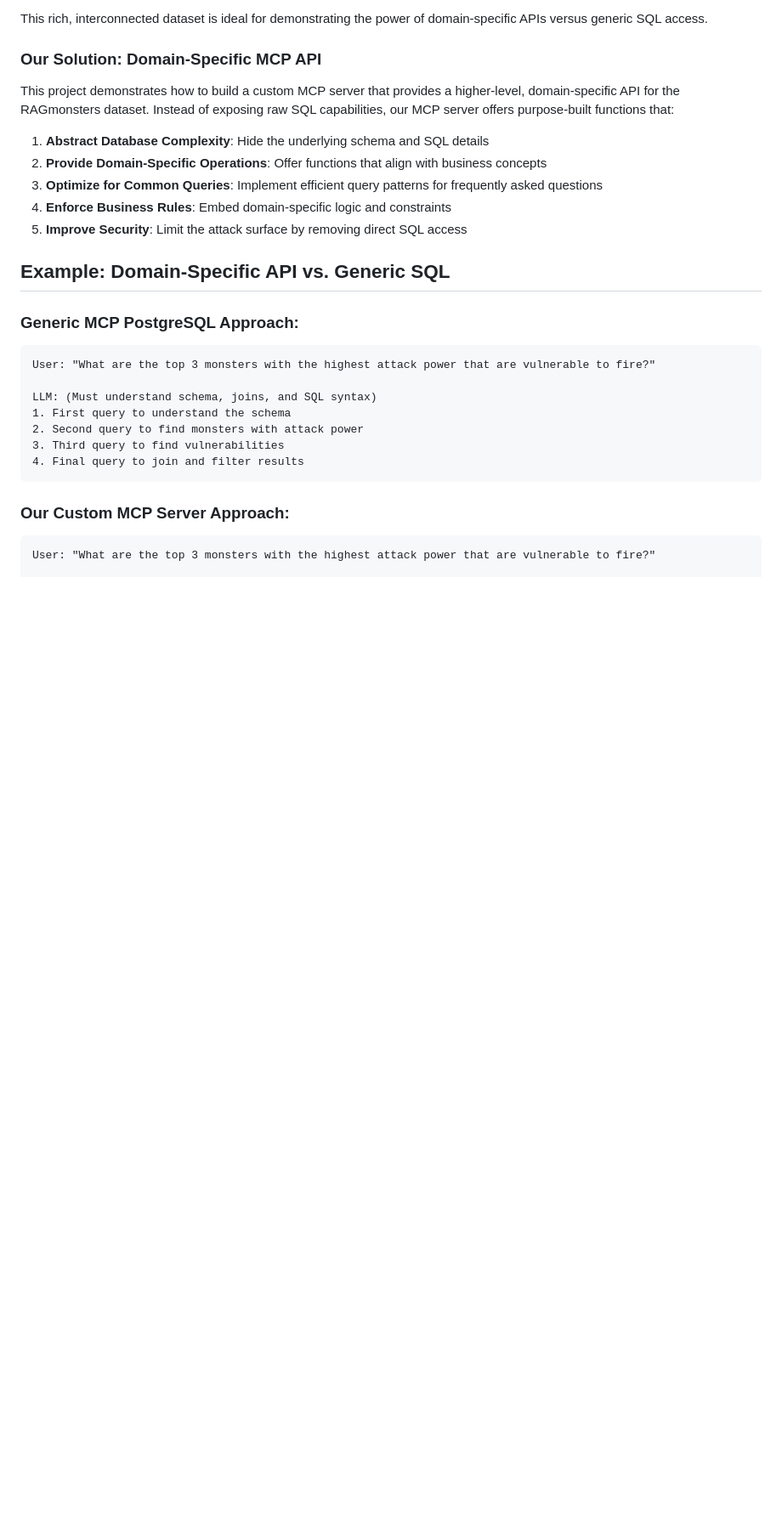
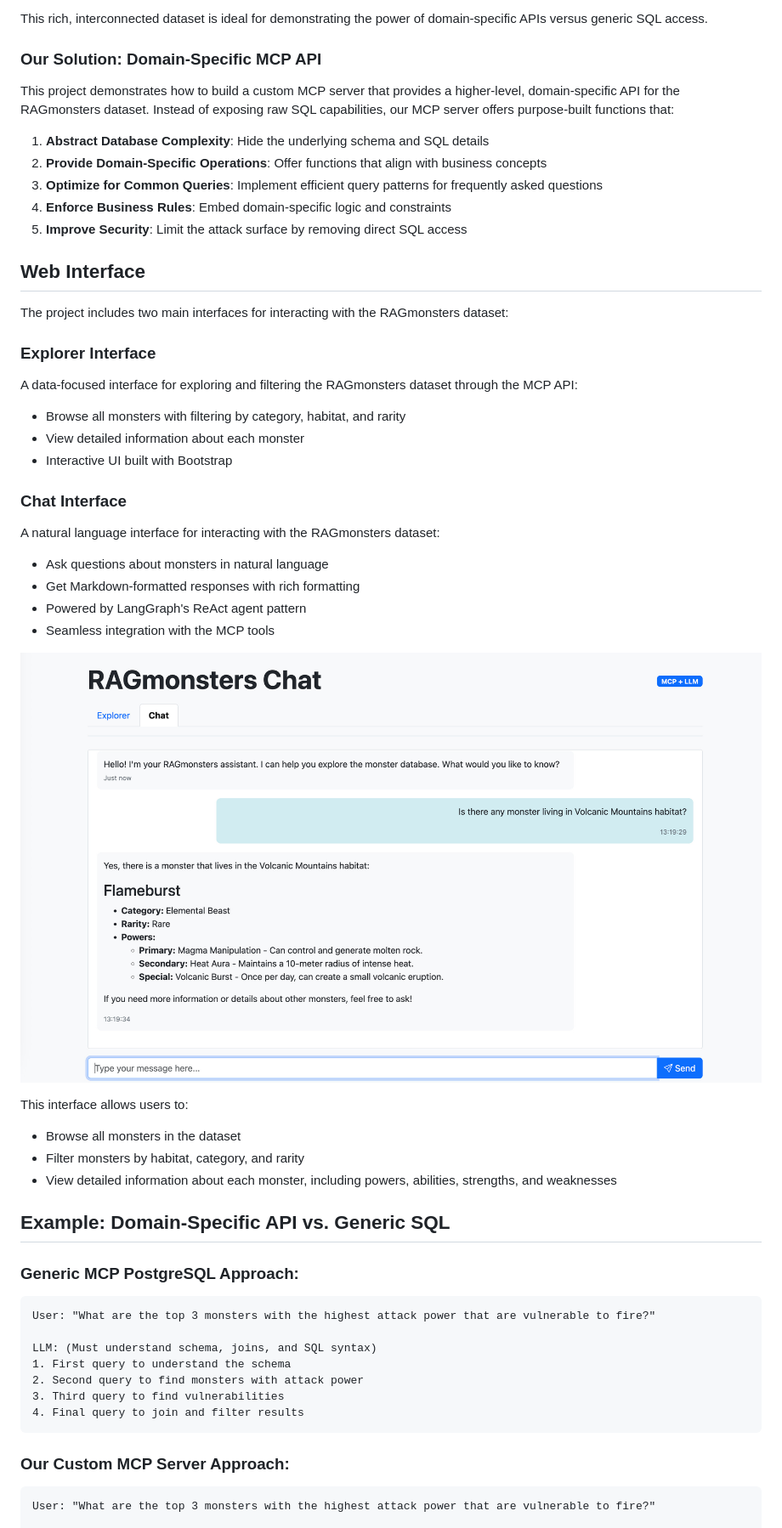
Before and after one commit to LostInBrittany/RAGmonsters-mcp-pg, a Markdown page: README.md, the part around the change printed below. Shown: that part at 85% size. Drawn GitHub-style; pictures changed too: img/screenshot.jpg (added); blank space fills up the shorter version.

```diff
--- a/README.md
+++ b/README.md
@@ -46,6 +46,34 @@ This project demonstrates how to build a custom MCP server that provides a highe
 4. **Enforce Business Rules**: Embed domain-specific logic and constraints
 5. **Improve Security**: Limit the attack surface by removing direct SQL access
 
+## Web Interface
+
+The project includes two main interfaces for interacting with the RAGmonsters dataset:
+
+### Explorer Interface
+
+A data-focused interface for exploring and filtering the RAGmonsters dataset through the MCP API:
+
+- Browse all monsters with filtering by category, habitat, and rarity
+- View detailed information about each monster
+- Interactive UI built with Bootstrap
+
+### Chat Interface
+
+A natural language interface for interacting with the RAGmonsters dataset:
+
+- Ask questions about monsters in natural language
+- Get Markdown-formatted responses with rich formatting
+- Powered by LangGraph's ReAct agent pattern
+- Seamless integration with the MCP tools
+
+![RAGmonsters Explorer Screenshot](img/screenshot.jpg)
+
+This interface allows users to:
+- Browse all monsters in the dataset
+- Filter monsters by habitat, category, and rarity
+- View detailed information about each monster, including powers, abilities, strengths, and weaknesses
+
 ## Example: Domain-Specific API vs. Generic SQL
 
 ### Generic MCP PostgreSQL Approach:
```
Also changed, not shown: other parts of README.md (+76 -8 lines), 7 other files.
